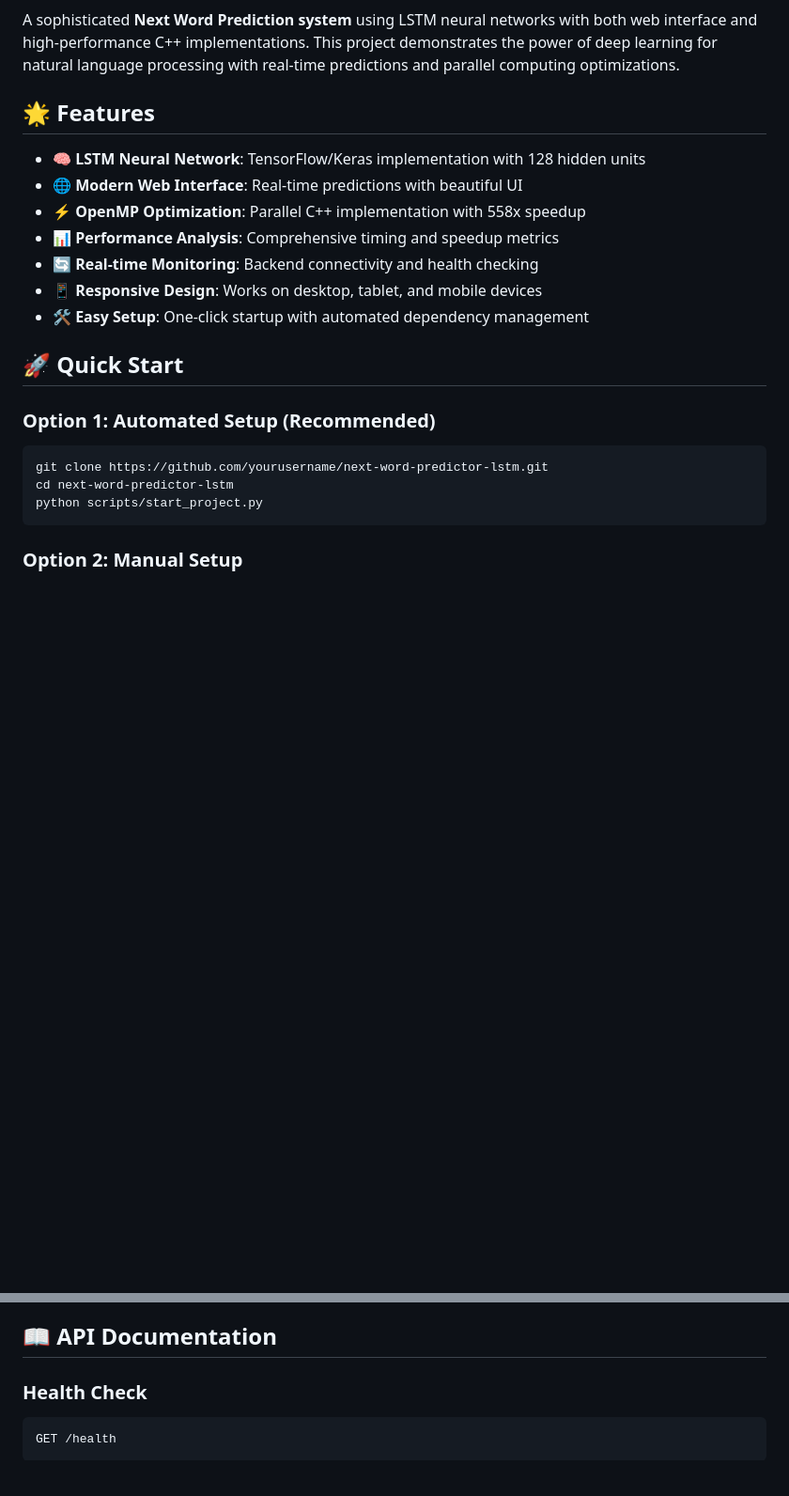
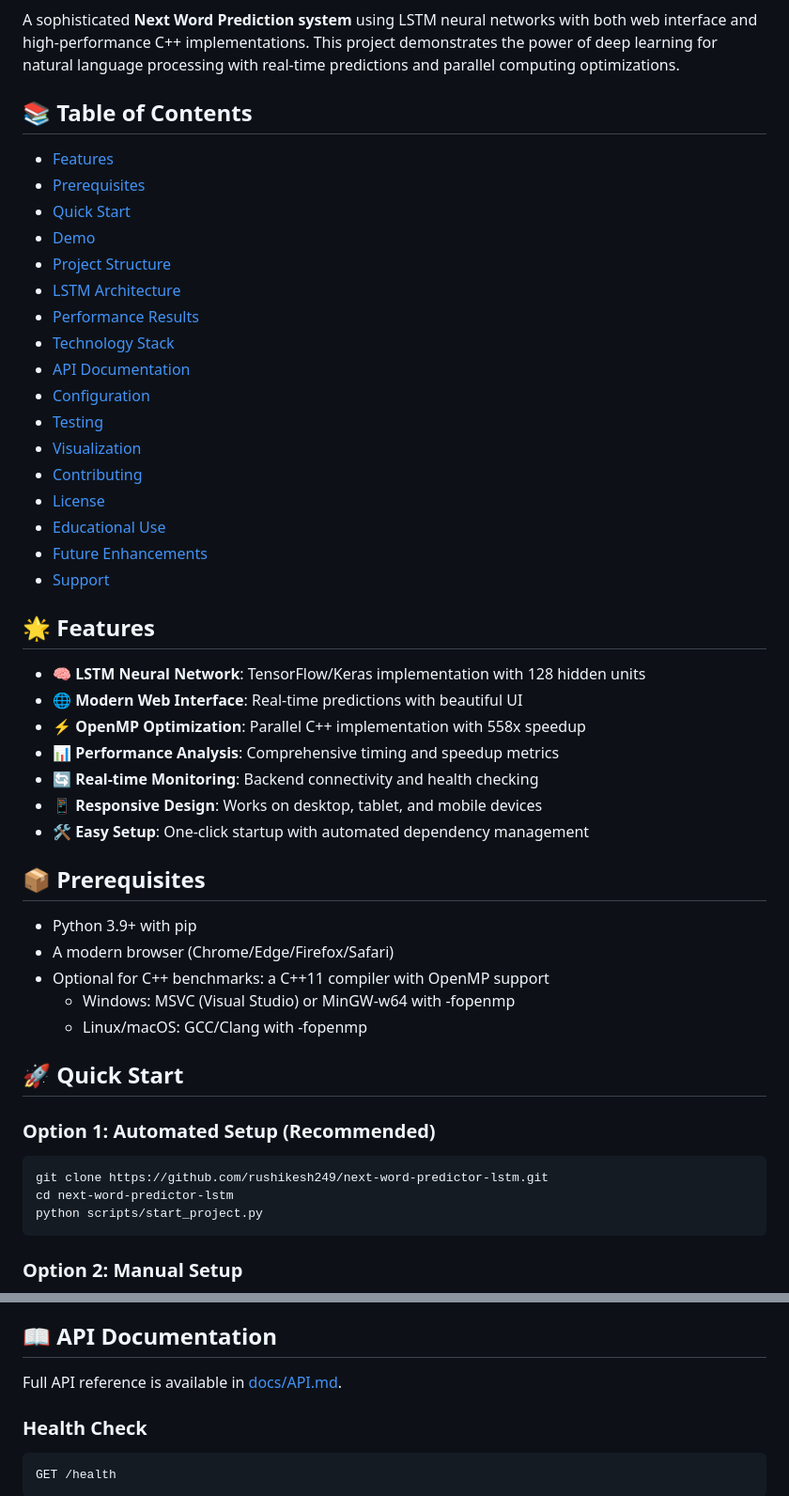
Before and after one commit to rushikesh249/next-word-predictor-lstm, a Markdown page: OOP CP/README.md, 2 parts joined by grey strips. Shown at 94% size. Drawn GitHub-style; blank space fills up the shorter version.

Commit message:
docs: polish README with badges, ToC, accurate structure, and support links

````diff
--- a/OOP CP/README.md
+++ b/OOP CP/README.md
@@ -8,5 +10,25 @@
 
 A sophisticated **Next Word Prediction system** using LSTM neural networks with both web interface and high-performance C++ implementations. This project demonstrates the power of deep learning for natural language processing with real-time predictions and parallel computing optimizations.
+
+## 📚 Table of Contents
+
+- [Features](#-features)
+- [Prerequisites](#-prerequisites)
+- [Quick Start](#-quick-start)
+- [Demo](#-demo)
+- [Project Structure](#-project-structure)
+- [LSTM Architecture](#-lstm-architecture)
+- [Performance Results](#-performance-results)
+- [Technology Stack](#-technology-stack)
+- [API Documentation](#-api-documentation)
+- [Configuration](#-configuration)
+- [Testing](#-testing)
+- [Visualization](#-visualization)
+- [Contributing](#-contributing)
+- [License](#-license)
+- [Educational Use](#-educational-use)
+- [Future Enhancements](#-future-enhancements)
+- [Support](#-support)
 
 ## 🌟 Features
 
@@ -18,11 +40,19 @@ A sophisticated **Next Word Prediction system** using LSTM neural networks with
 - **📱 Responsive Design**: Works on desktop, tablet, and mobile devices
 - **🛠️ Easy Setup**: One-click startup with automated dependency management
 
+## 📦 Prerequisites
+
+- Python 3.9+ with pip
+- A modern browser (Chrome/Edge/Firefox/Safari)
+- Optional for C++ benchmarks: a C++11 compiler with OpenMP support
+  - Windows: MSVC (Visual Studio) or MinGW-w64 with -fopenmp
+  - Linux/macOS: GCC/Clang with -fopenmp
+
 ## 🚀 Quick Start
 
 ### Option 1: Automated Setup (Recommended)
 ```bash
-git clone https://github.com/yourusername/next-word-predictor-lstm.git
+git clone https://github.com/rushikesh249/next-word-predictor-lstm.git
 cd next-word-predictor-lstm
 python scripts/start_project.py
 ```
@@ -132,6 +168,8 @@ OpenMP parallel implementation shows remarkable speedup:
 - **Chrono** - High-precision timing
 
 ## 📖 API Documentation
+
+Full API reference is available in [docs/API.md](docs/API.md).
 
 ### Health Check
 ```http
````
Also changed, not shown: other parts of OOP CP/README.md (+15 -7 lines).
